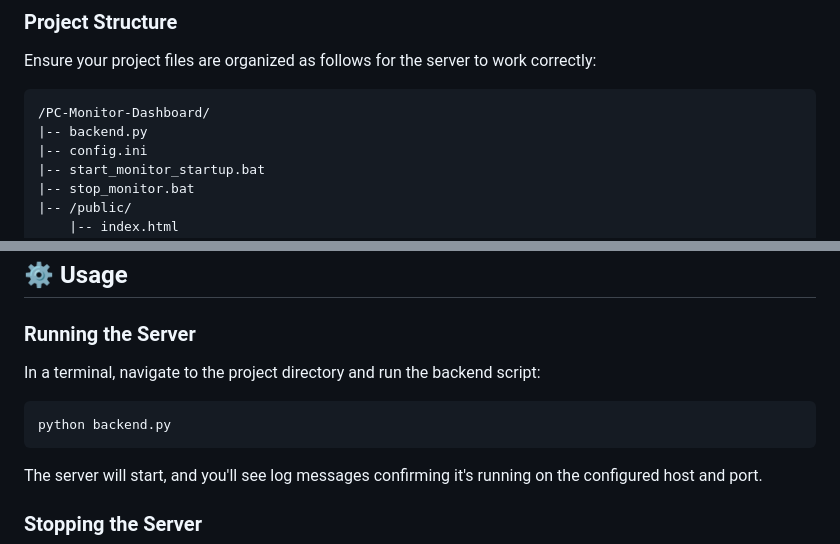
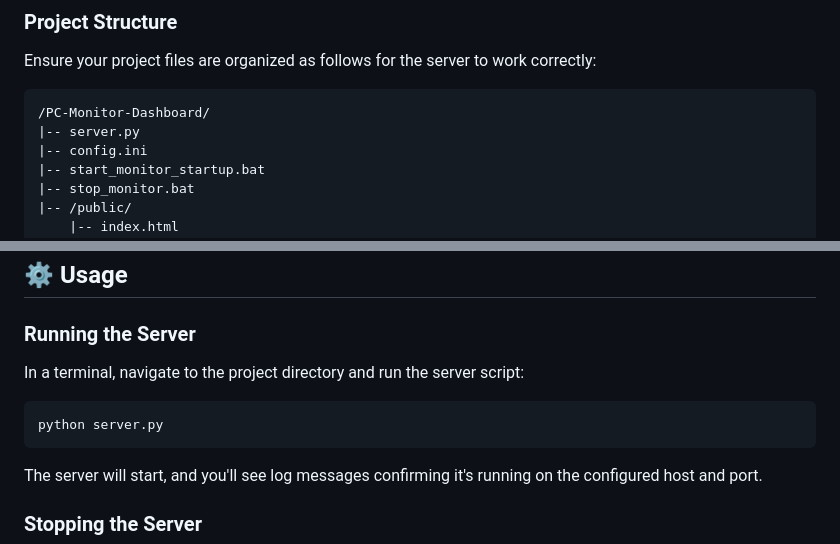
Before and after one commit to 27Salex/Statwell, a Markdown page: readme.md, 2 parts joined by grey strips. Rendered like a GitHub page.

Commit message:
Change backend script references to server script
Updated references from 'backend.py' to 'server.py' in the README file.

````diff
--- a/readme.md
+++ b/readme.md
@@ -63,7 +64,7 @@ Ensure your project files are organized as follows for the server to work correc
 
 ```
 /PC-Monitor-Dashboard/
-|-- backend.py
+|-- server.py
 |-- config.ini
 |-- start_monitor_startup.bat
 |-- stop_monitor.bat
@@ -91,9 +92,9 @@ Ensure your project files are organized as follows for the server to work correc
 
 ### Running the Server
 
-In a terminal, navigate to the project directory and run the backend script:
+In a terminal, navigate to the project directory and run the server script:
 ```bash
-python backend.py
+python server.py
 ```
 The server will start, and you'll see log messages confirming it's running on the configured host and port.
 
````
Also changed, not shown: other parts of readme.md (+3 -2 lines).
